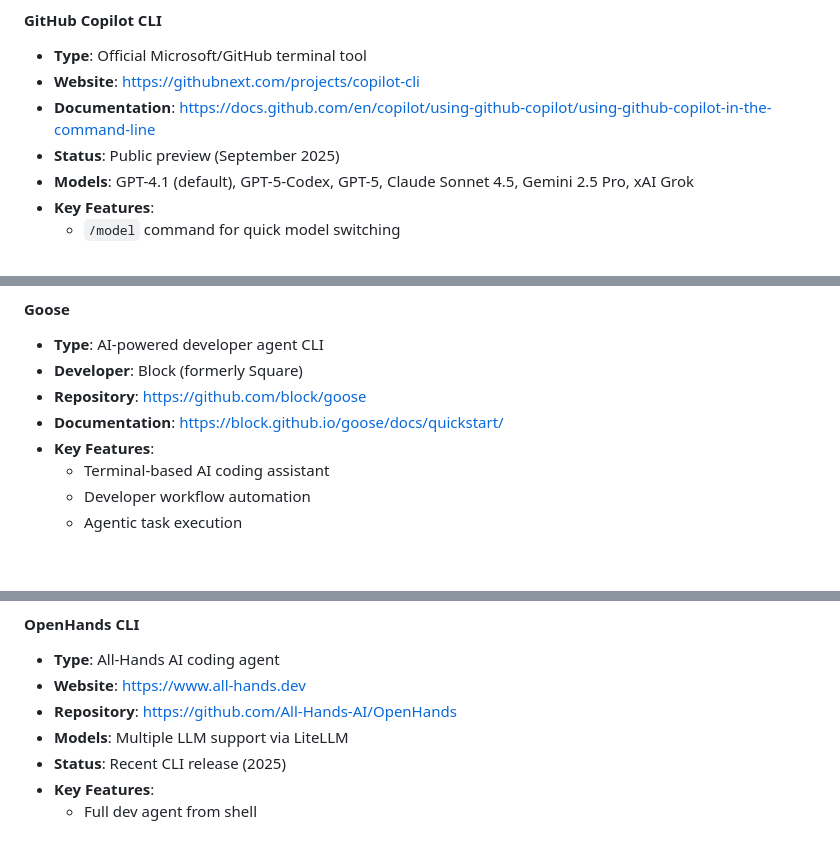
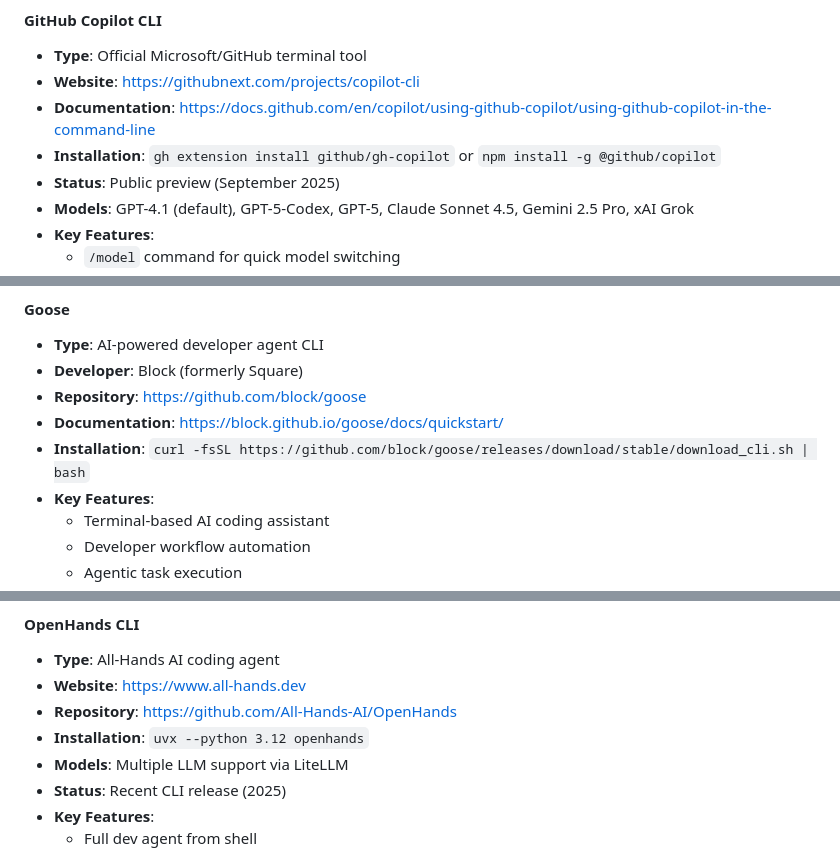
Before and after one commit to johnhenry/awesome-ai-tools, a Markdown page: readme.md, 3 parts joined by grey strips. Rendered like a GitHub page; blank space fills up the shorter version.

```diff
--- a/readme.md
+++ b/readme.md
@@ -803,6 +804,7 @@ As of 2025, MCP has been adopted by major AI providers including:
 - **Type**: Official Microsoft/GitHub terminal tool
 - **Website**: https://githubnext.com/projects/copilot-cli
 - **Documentation**: https://docs.github.com/en/copilot/using-github-copilot/using-github-copilot-in-the-command-line
+- **Installation**: `gh extension install github/gh-copilot` or `npm install -g @github/copilot`
 - **Status**: Public preview (September 2025)
 - **Models**: GPT-4.1 (default), GPT-5-Codex, GPT-5, Claude Sonnet 4.5, Gemini 2.5 Pro, xAI Grok
 - **Key Features**:
@@ -863,6 +865,7 @@ As of 2025, MCP has been adopted by major AI providers including:
 - **Developer**: Block (formerly Square)
 - **Repository**: https://github.com/block/goose
 - **Documentation**: https://block.github.io/goose/docs/quickstart/
+- **Installation**: `curl -fsSL https://github.com/block/goose/releases/download/stable/download_cli.sh | bash`
 - **Key Features**:
   - Terminal-based AI coding assistant
   - Developer workflow automation
@@ -894,6 +897,7 @@ As of 2025, MCP has been adopted by major AI providers including:
 - **Type**: All-Hands AI coding agent
 - **Website**: https://www.all-hands.dev
 - **Repository**: https://github.com/All-Hands-AI/OpenHands
+- **Installation**: `uvx --python 3.12 openhands`
 - **Models**: Multiple LLM support via LiteLLM
 - **Status**: Recent CLI release (2025)
 - **Key Features**:
```
Also changed, not shown: other parts of readme.md (+13 -1 lines).
